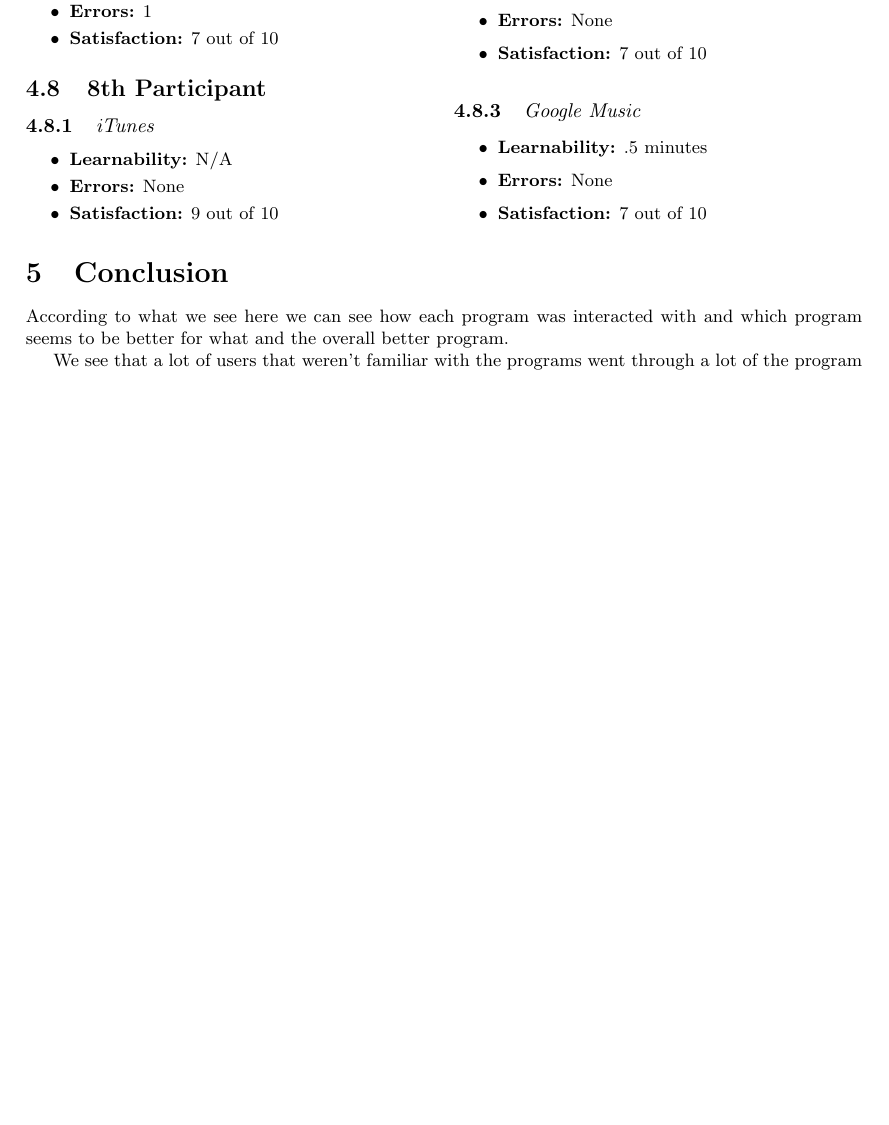
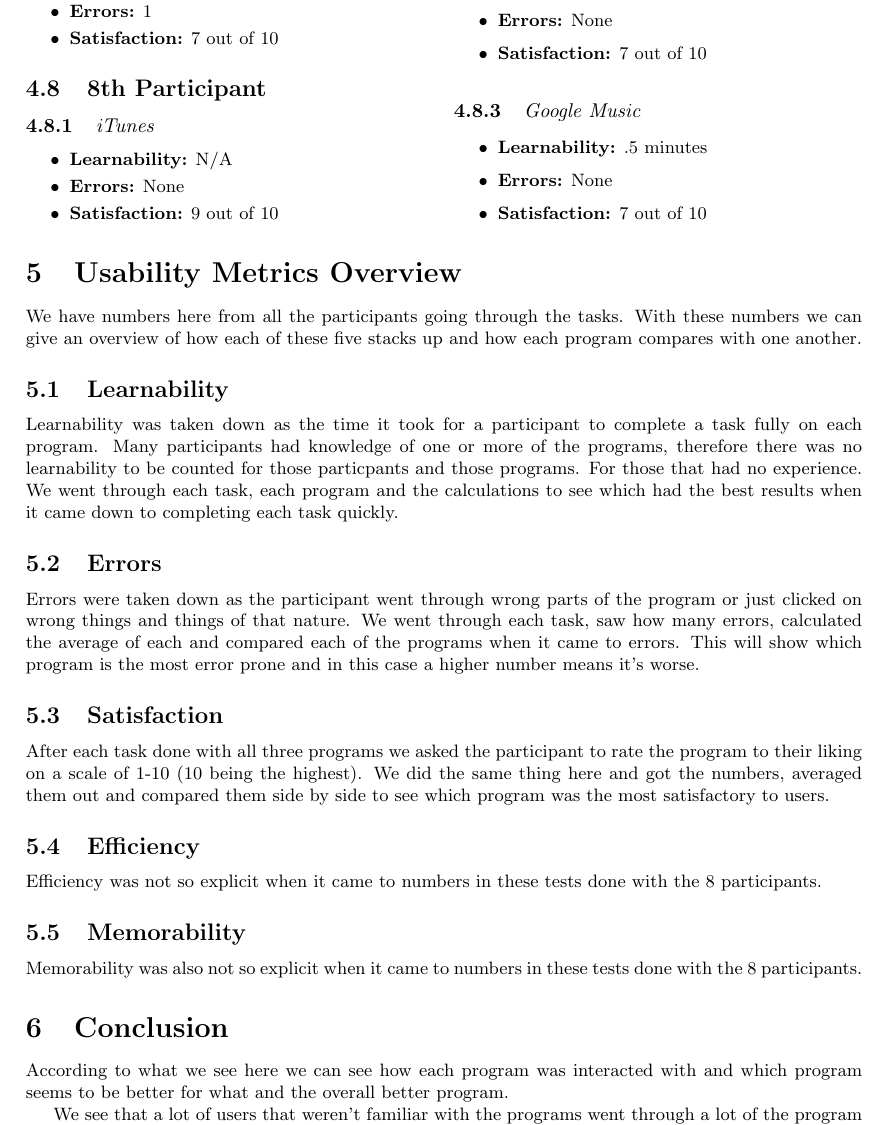
Before and after one commit to TonyMenji/cmsi370, a LaTeX document (usability-study/Music Test.tex): part of page 7 of 7 before the commit and part of page 7 of 8 after it, cut so that both start at the same text, the shorter picture padded with empty space. Compiled offline with pdfLaTeX.

Commit message:
Added Usability Sections
Still need to add graphs into paper

```diff
--- a/usability-study/Music Test.tex
+++ b/usability-study/Music Test.tex
@@ -628,6 +628,22 @@ Google Music was very complicated for this user. It is not clear at all how to a
 \end{itemize}
 \end{multicols}
 
+\section{Usability Metrics Overview}
+We have numbers here from all the participants going through the tasks. With these numbers we can give an overview of how each of these five stacks up and how each program compares with one another.
+
+\subsection{Learnability}
+Learnability was taken down as the time it took for a participant to complete a task fully on each program. Many participants had knowledge of one or more of the programs, therefore there was no learnability to be counted for those particpants and those programs. For those that had no experience. We went through each task, each program and the calculations to see which had the best results when it came down to completing each task quickly.
+
+\subsection{Errors}
+Errors were taken down as the participant went through wrong parts of the program or just clicked on wrong things and things of that nature. We went through each task, saw how many errors, calculated the average of each and compared each of the programs when it came to errors. This will show which program is the most error prone and in this case a higher number means it's worse.
+
+\subsection{Satisfaction}
+After each task done with all three programs we asked the participant to rate the program to their liking on a scale of 1-10 (10 being the highest). We did the same thing here and got the numbers, averaged them out and compared them side by side to see which program was the most satisfactory to users.
+
+\subsection{Efficiency}
+Efficiency was not so explicit when it came to numbers in these tests done with the 8 participants.
+\subsection{Memorability}
+Memorability was  also not so explicit when it came to numbers in these tests done with the 8 participants.
 \section{Conclusion}
 According to what we see here we can see how each program was interacted with and which program seems to be better for what and the overall better program.
 
```
Also changed, not shown: usability-study/Music Test.pdf, 3 other files.
